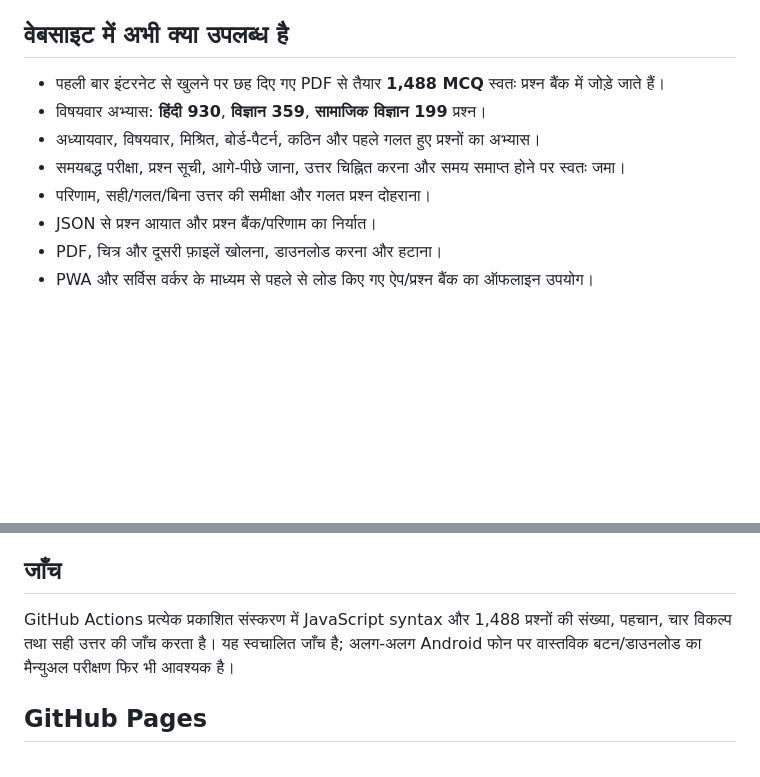
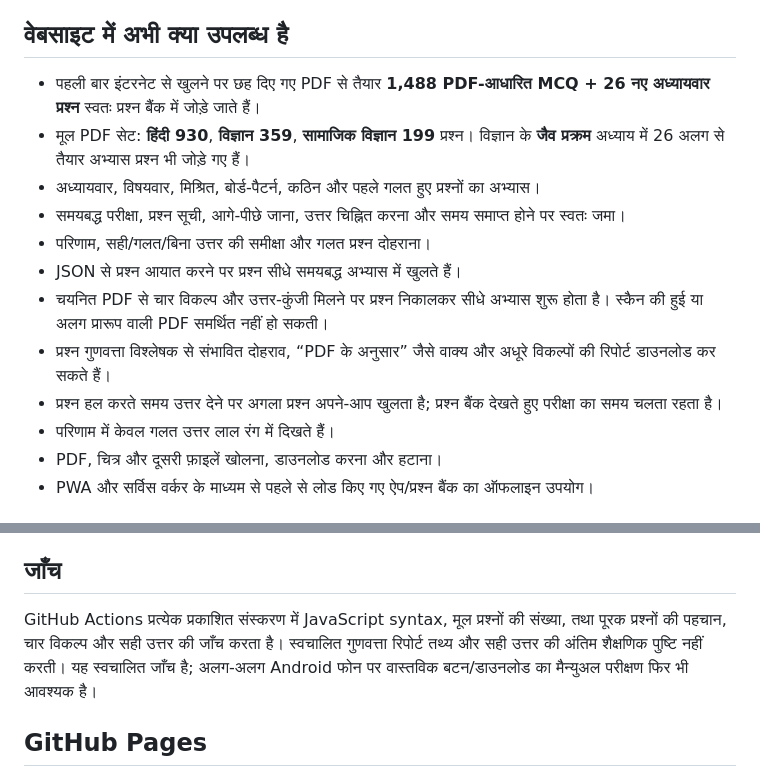
Before and after one commit to Prince00922638476/Board-exam-MCQs, a Markdown page: README.md, 2 parts joined by grey strips. Rendered like a GitHub page; blank space fills up the shorter version.

Commit message:
Document new quiz, PDF import, analyzer and first curated chapter

```diff
--- a/README.md
+++ b/README.md
@@ -3,12 +3,16 @@
 कक्षा 10 बोर्ड परीक्षा के लिए मोबाइल-अनुकूल MCQ अभ्यास मंच।
 
 ## वेबसाइट में अभी क्या उपलब्ध है
-- पहली बार इंटरनेट से खुलने पर छह दिए गए PDF से तैयार **1,488 MCQ** स्वतः प्रश्न बैंक में जोड़े जाते हैं।
-- विषयवार अभ्यास: **हिंदी 930**, **विज्ञान 359**, **सामाजिक विज्ञान 199** प्रश्न।
+- पहली बार इंटरनेट से खुलने पर छह दिए गए PDF से तैयार **1,488 PDF-आधारित MCQ + 26 नए अध्यायवार प्रश्न** स्वतः प्रश्न बैंक में जोड़े जाते हैं।
+- मूल PDF सेट: **हिंदी 930**, **विज्ञान 359**, **सामाजिक विज्ञान 199** प्रश्न। विज्ञान के **जैव प्रक्रम** अध्याय में 26 अलग से तैयार अभ्यास प्रश्न भी जोड़े गए हैं।
 - अध्यायवार, विषयवार, मिश्रित, बोर्ड-पैटर्न, कठिन और पहले गलत हुए प्रश्नों का अभ्यास।
 - समयबद्ध परीक्षा, प्रश्न सूची, आगे-पीछे जाना, उत्तर चिह्नित करना और समय समाप्त होने पर स्वतः जमा।
 - परिणाम, सही/गलत/बिना उत्तर की समीक्षा और गलत प्रश्न दोहराना।
-- JSON से प्रश्न आयात और प्रश्न बैंक/परिणाम का निर्यात।
+- JSON से प्रश्न आयात करने पर प्रश्न सीधे समयबद्ध अभ्यास में खुलते हैं।
+- चयनित PDF से चार विकल्प और उत्तर-कुंजी मिलने पर प्रश्न निकालकर सीधे अभ्यास शुरू होता है। स्कैन की हुई या अलग प्रारूप वाली PDF समर्थित नहीं हो सकती।
+- प्रश्न गुणवत्ता विश्लेषक से संभावित दोहराव, “PDF के अनुसार” जैसे वाक्य और अधूरे विकल्पों की रिपोर्ट डाउनलोड कर सकते हैं।
+- प्रश्न हल करते समय उत्तर देने पर अगला प्रश्न अपने-आप खुलता है; प्रश्न बैंक देखते हुए परीक्षा का समय चलता रहता है।
+- परिणाम में केवल गलत उत्तर लाल रंग में दिखते हैं।
 - PDF, चित्र और दूसरी फ़ाइलें खोलना, डाउनलोड करना और हटाना।
 - PWA और सर्विस वर्कर के माध्यम से पहले से लोड किए गए ऐप/प्रश्न बैंक का ऑफलाइन उपयोग।
 
@@ -28,7 +32,7 @@
 वैकल्पिक जानकारी: `explanation`, `difficulty` (`easy`, `medium`, `hard`), `source`, `sourceType`, `year`।
 
 ## जाँच
-GitHub Actions प्रत्येक प्रकाशित संस्करण में JavaScript syntax और 1,488 प्रश्नों की संख्या, पहचान, चार विकल्प तथा सही उत्तर की जाँच करता है। यह स्वचालित जाँच है; अलग-अलग Android फोन पर वास्तविक बटन/डाउनलोड का मैन्युअल परीक्षण फिर भी आवश्यक है।
+GitHub Actions प्रत्येक प्रकाशित संस्करण में JavaScript syntax, मूल प्रश्नों की संख्या, तथा पूरक प्रश्नों की पहचान, चार विकल्प और सही उत्तर की जाँच करता है। स्वचालित गुणवत्ता रिपोर्ट तथ्य और सही उत्तर की अंतिम शैक्षणिक पुष्टि नहीं करती। यह स्वचालित जाँच है; अलग-अलग Android फोन पर वास्तविक बटन/डाउनलोड का मैन्युअल परीक्षण फिर भी आवश्यक है।
 
 ## GitHub Pages
 Repository Settings → Pages → Build and deployment → Source में **GitHub Actions** चुनें। `main` पर push होने पर workflow साइट प्रकाशित करता है।
```
